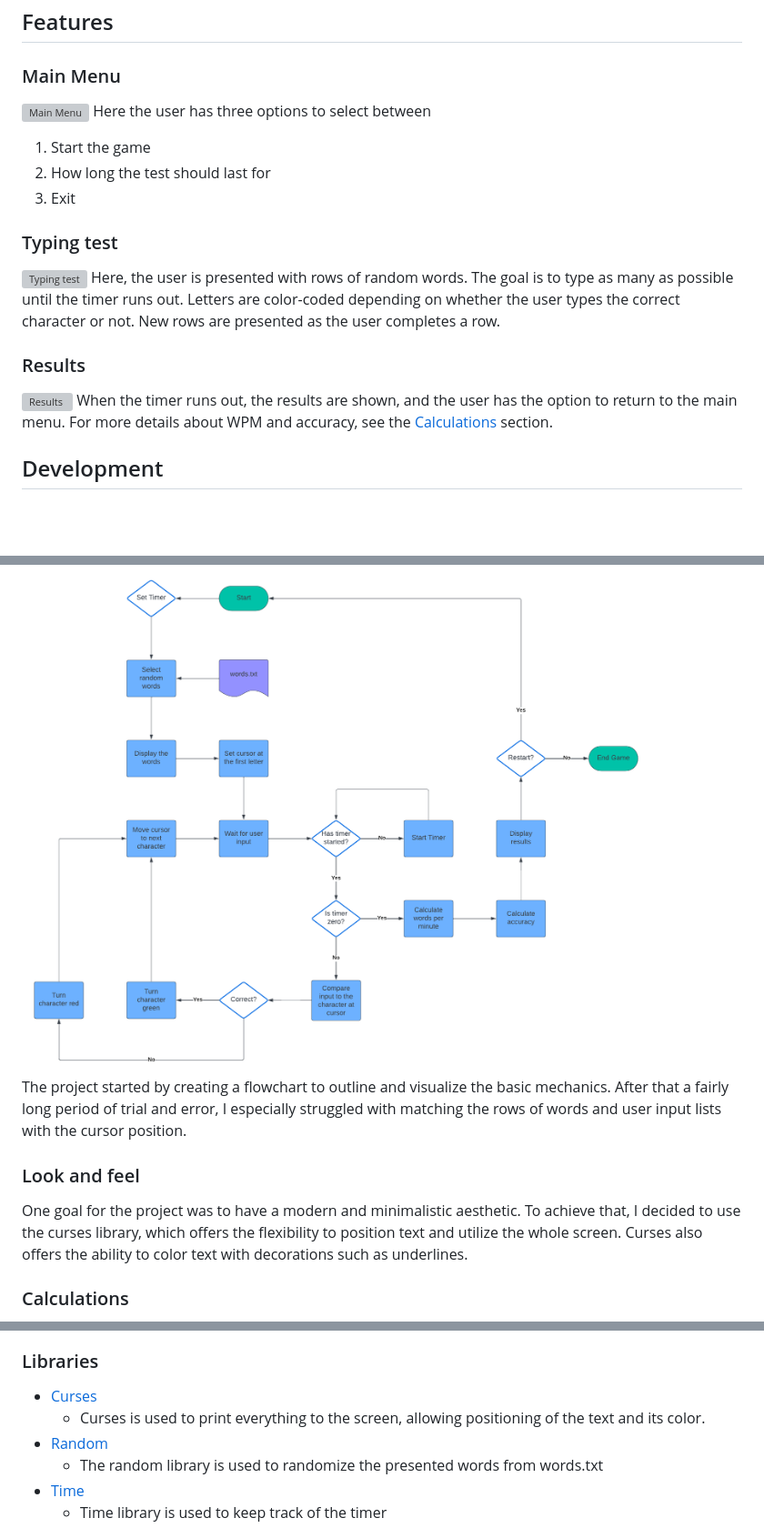
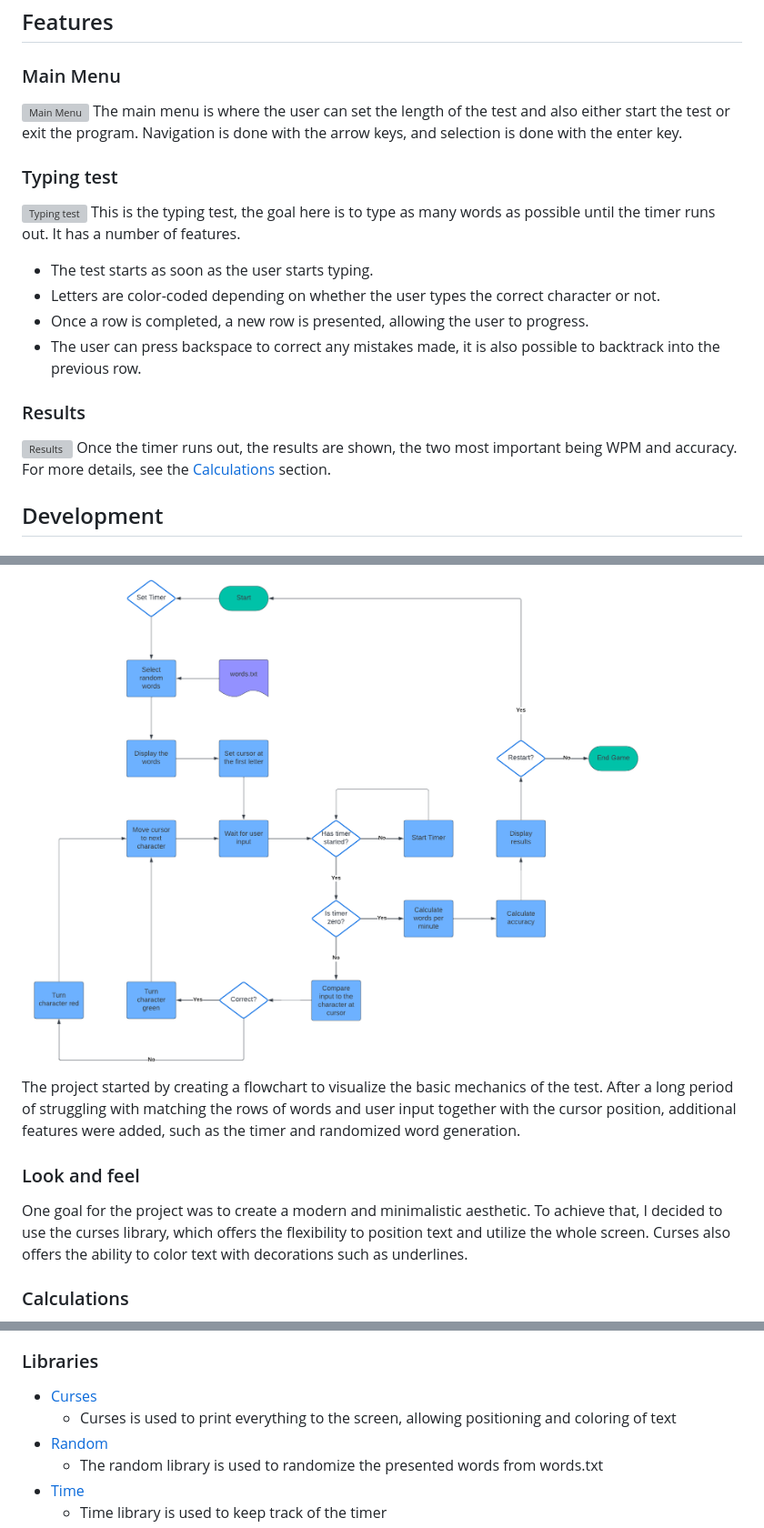
Before and after one commit to dvudd/CI_PP3, a Markdown page: README.md, 3 parts joined by grey strips. Shown at 91% size. Rendered like a GitHub page; blank space fills up the shorter version; grey boxes are pictures that could not be loaded.

Commit message:
docs: Rephrases features and development sections

```diff
--- a/README.md
+++ b/README.md
@@ -39,22 +39,23 @@
 ## Features
 ### Main Menu
 ![Main Menu](readme_images/speedtype_scrot1.webp)
-Here the user has three options to select between
-1. Start the game
-2. How long the test should last for
-3. Exit
+The main menu is where the user can set the length of the test and also either start the test or exit the program. Navigation is done with the arrow keys, and selection is done with the enter key.
 ### Typing test
 ![Typing test](readme_images/speedtype_scrot2.webp)
-Here, the user is presented with rows of random words. The goal is to type as many as possible until the timer runs out. Letters are color-coded depending on whether the user types the correct character or not. New rows are presented as the user completes a row.
+This is the typing test, the goal here is to type as many words as possible until the timer runs out. It has a number of features.
+- The test starts as soon as the user starts typing.
+- Letters are color-coded depending on whether the user types the correct character or not.
+- Once a row is completed, a new row is presented, allowing the user to progress.
+- The user can press backspace to correct any mistakes made, it is also possible to backtrack into the previous row.
 ### Results
 ![Results](readme_images/speedtype_scrot3.webp)
-When the timer runs out, the results are shown, and the user has the option to return to the main menu. For more details about WPM and accuracy, see the [Calculations](#calculations) section.
+Once the timer runs out, the results are shown, the two most important being WPM and accuracy. For more details, see the [Calculations](#calculations) section.
 ## Development
 ### Project Inception and Flowchart
 ![Flowchart](readme_images/flowchart.png)\
-The project started by creating a flowchart to outline and visualize the basic mechanics. After that a fairly long period of trial and error, I especially struggled with matching the rows of words and user input lists with the cursor position.
+The project started by creating a flowchart to visualize the basic mechanics of the test. After a long period of struggling with matching the rows of words and user input together with the cursor position, additional features were added, such as the timer and randomized word generation.
 ### Look and feel
-One goal for the project was to have a modern and minimalistic aesthetic. To achieve that, I decided to use the curses library, which offers the flexibility to position text and utilize the whole screen. Curses also offers the ability to color text with decorations such as underlines.
+One goal for the project was to create a modern and minimalistic aesthetic. To achieve that, I decided to use the curses library, which offers the flexibility to position text and utilize the whole screen. Curses also offers the ability to color text with decorations such as underlines.
 ### Calculations
 The speed of typing is commonly measured in Words Per Minute (WPM).\
 WPM is calculated using the following formula:
@@ -329,7 +331,7 @@ No known bugs remaining.
 - Python
 ### Libraries
 - [Curses](https://docs.python.org/3/howto/curses.html)
-    - Curses is used to print everything to the screen, allowing positioning of the text and its color.
+    - Curses is used to print everything to the screen, allowing positioning and coloring of text
 - [Random](https://docs.python.org/3/library/random.html)
     - The random library is used to randomize the presented words from words.txt
 - [Time](https://docs.python.org/3/library/time.html)
```
Also changed, not shown: other parts of README.md (+1 -0 lines).
